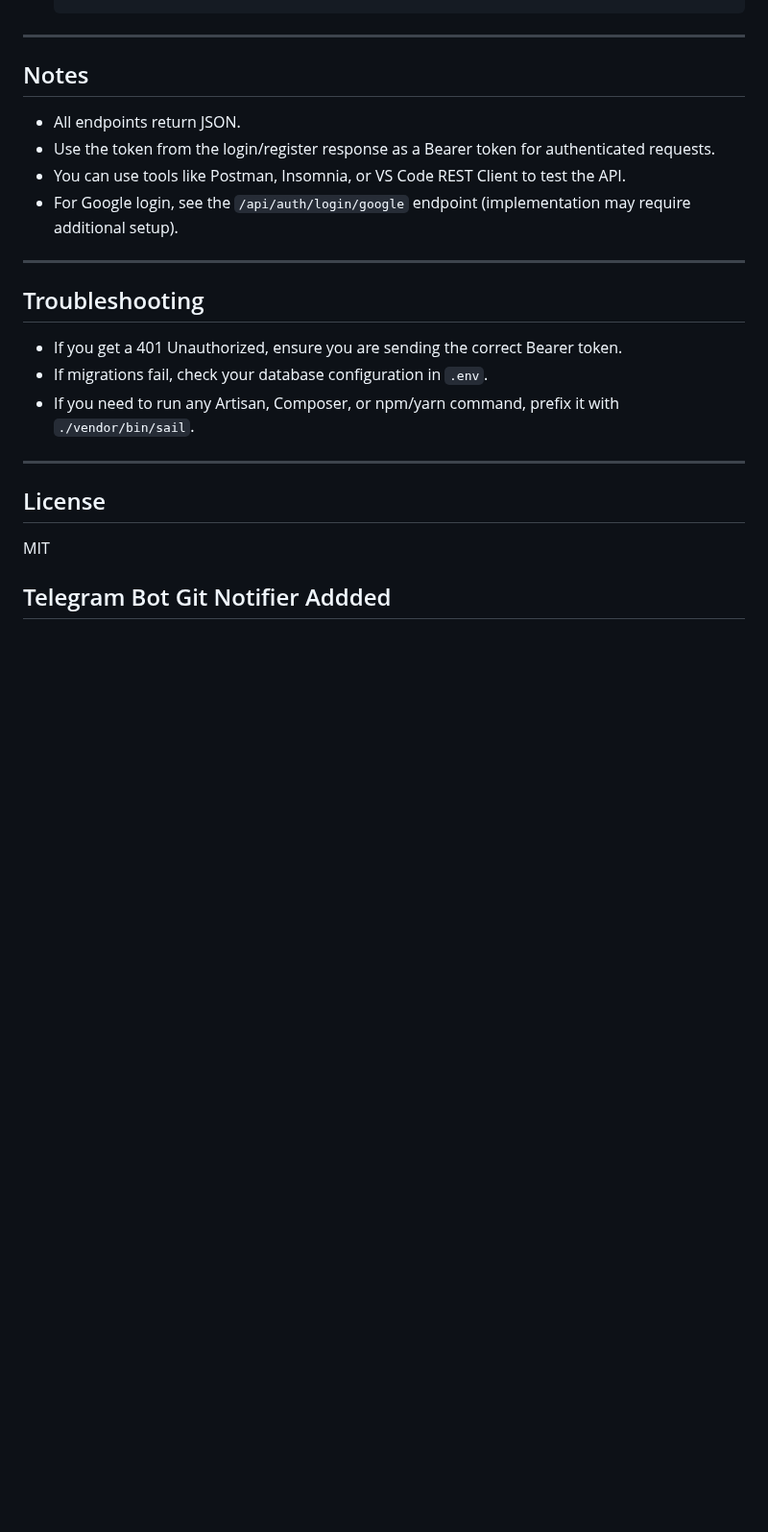
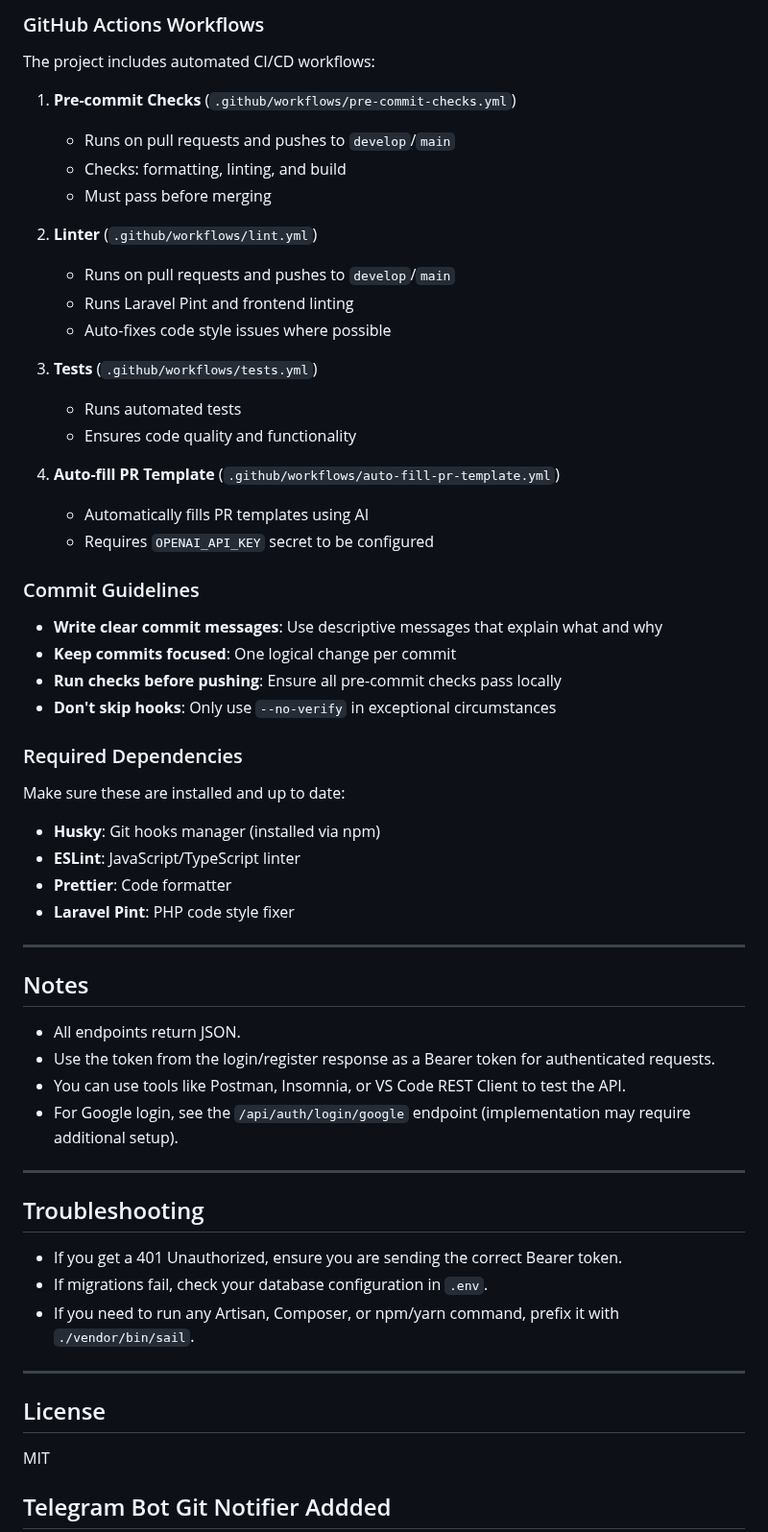
Before and after one commit to Newstein123/ucampus, a Markdown page: README.md, the part around one of its changes. Shown at 96% size. GitHub-like rendering; blank space fills up the shorter version.

Commit message:
Feature Add Github Actions and CodeStyle Formatting

```diff
--- a/README.md
+++ b/README.md
@@ -233,7 +326,48 @@ To test the authentication API, use the provided `auth_api.http` file (or simila
+### GitHub Actions Workflows
+
+The project includes automated CI/CD workflows:
+
+1. **Pre-commit Checks** (`.github/workflows/pre-commit-checks.yml`)
+
+    - Runs on pull requests and pushes to `develop`/`main`
+    - Checks: formatting, linting, and build
+    - Must pass before merging
+
+2. **Linter** (`.github/workflows/lint.yml`)
+
+    - Runs on pull requests and pushes to `develop`/`main`
+    - Runs Laravel Pint and frontend linting
+    - Auto-fixes code style issues where possible
+
+3. **Tests** (`.github/workflows/tests.yml`)
+
+    - Runs automated tests
+    - Ensures code quality and functionality
+
+4. **Auto-fill PR Template** (`.github/workflows/auto-fill-pr-template.yml`)
+    - Automatically fills PR templates using AI
+    - Requires `OPENAI_API_KEY` secret to be configured
+
+### Commit Guidelines
+
+- **Write clear commit messages**: Use descriptive messages that explain what and why
+- **Keep commits focused**: One logical change per commit
+- **Run checks before pushing**: Ensure all pre-commit checks pass locally
+- **Don't skip hooks**: Only use `--no-verify` in exceptional circumstances
+
+### Required Dependencies
+
+Make sure these are installed and up to date:
+
+- **Husky**: Git hooks manager (installed via npm)
+- **ESLint**: JavaScript/TypeScript linter
+- **Prettier**: Code formatter
+- **Laravel Pint**: PHP code style fixer
 
 ---
 
 ## Notes
+
 - All endpoints return JSON.
 - Use the token from the login/register response as a Bearer token for authenticated requests.
 - You can use tools like Postman, Insomnia, or VS Code REST Client to test the API.
@@ -242,6 +376,7 @@ To test the authentication API, use the provided `auth_api.http` file (or simila
 ---
 
 ## Troubleshooting
+
 - If you get a 401 Unauthorized, ensure you are sending the correct Bearer token.
 - If migrations fail, check your database configuration in `.env`.
 - If you need to run any Artisan, Composer, or npm/yarn command, prefix it with `./vendor/bin/sail`.
@@ -249,6 +384,7 @@ To test the authentication API, use the provided `auth_api.http` file (or simila
 ---
 
 ## License
+
 MIT
 
 ## Telegram Bot Git Notifier Addded
```
Also changed, not shown: other parts of README.md (+178 -85 lines).
